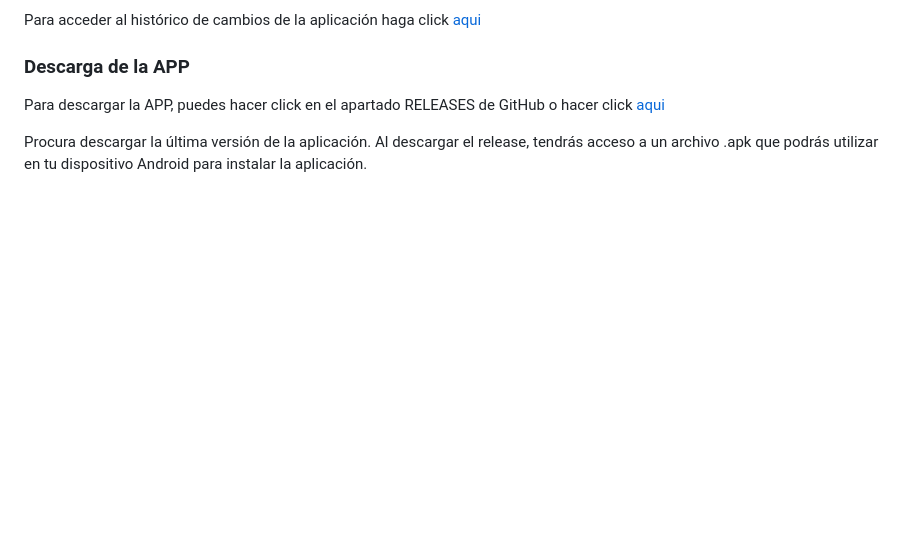
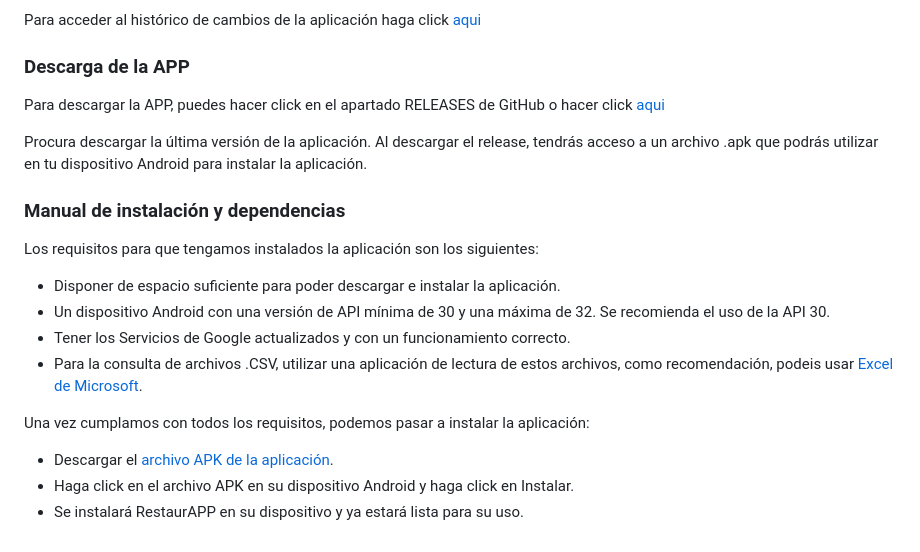
Before and after one commit to DavidAntunezPerez/RestaurAPP_Android, a Markdown page: README.md, the part around the change. GitHub-like rendering; blank space fills up the shorter version.

Commit message:
Added installation and dependencies manual into README.md

```diff
--- a/README.md
+++ b/README.md
@@ -58,3 +58,17 @@ click [aqui](https://github.com/DavidAntunezPerez/RestaurAPP_Android/commits)
 Para descargar la APP, puedes hacer click en el apartado RELEASES de GitHub o hacer click [aqui](https://github.com/DavidAntunezPerez/RestaurAPP_Android/releases)
 
 Procura descargar la última versión de la aplicación. Al descargar el release, tendrás acceso a un archivo .apk que podrás utilizar en tu dispositivo Android para instalar la aplicación.
+
+### Manual de instalación y dependencias
+
+Los requisitos para que tengamos instalados la aplicación son los siguientes:
+
+- Disponer de espacio suficiente para poder descargar e instalar la aplicación.
+- Un dispositivo Android con una versión de API mínima de 30 y una máxima de 32. Se recomienda el uso de la API 30.
+- Tener los Servicios de Google actualizados y con un funcionamiento correcto.
+- Para la consulta de archivos .CSV, utilizar una aplicación de lectura de estos archivos, como recomendación, podeis usar [Excel de Microsoft](https://play.google.com/store/apps/details?id=com.microsoft.office.excel).
+
+Una vez cumplamos con todos los requisitos, podemos pasar a instalar la aplicación:
+- Descargar el [archivo APK de la aplicación](https://github.com/DavidAntunezPerez/RestaurAPP_Android/releases).
+- Haga click en el archivo APK en su dispositivo Android y haga click en Instalar.
+- Se instalará RestaurAPP en su dispositivo y ya estará lista para su uso.
```
